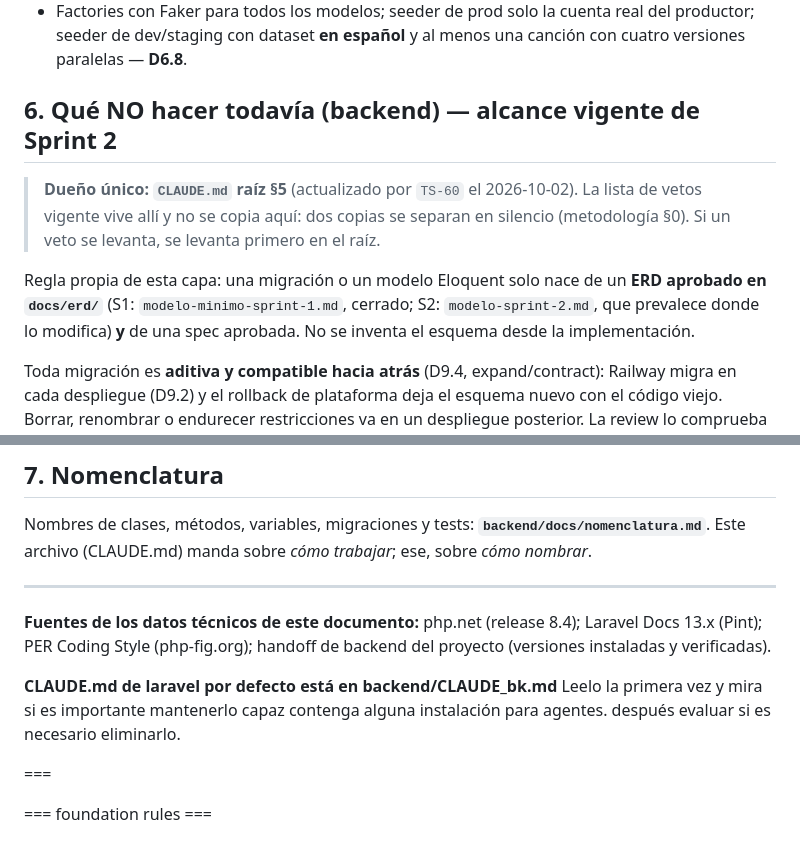
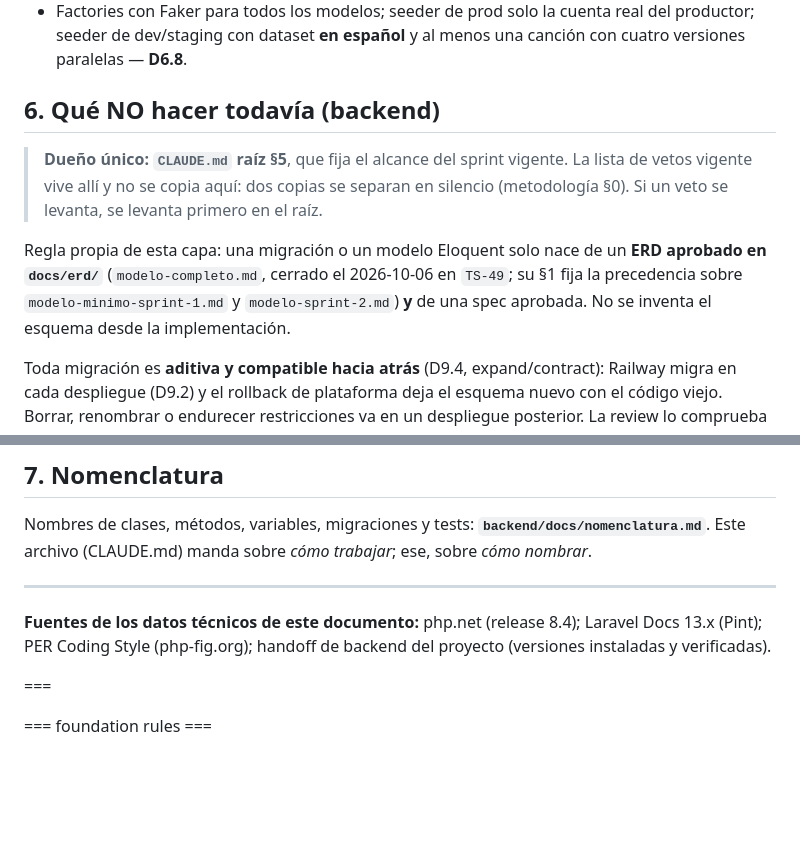
Before and after one commit to Bastian2704/trackstudio-demo, a Markdown page: backend/CLAUDE.md, 2 parts joined by grey strips. Rendered like a GitHub page; blank space fills up the shorter version.

Commit message:
docs: TS-79 fix residual drift (RBAC matrix path, backend scope, git conventions)

```diff
--- a/backend/CLAUDE.md
+++ b/backend/CLAUDE.md
@@ -88,11 +88,11 @@ Flujo de un request (D3.1): `Middleware(JWT/claim) → Form Request → Controll
 - **`auth0_sub` en `users`: único e indexado** (clave de búsqueda por request; corrección registrada en el handoff de backend sobre una omisión de D6.7).
 - Factories con Faker para todos los modelos; seeder de prod solo la cuenta real del productor; seeder de dev/staging con dataset **en español** y al menos una canción con cuatro versiones paralelas — **D6.8**.
 
-## 6. Qué NO hacer todavía (backend) — alcance vigente de Sprint 2
+## 6. Qué NO hacer todavía (backend)
 
-> **Dueño único: `CLAUDE.md` raíz §5** (actualizado por `TS-60` el 2026-10-02). La lista de vetos vigente vive allí y no se copia aquí: dos copias se separan en silencio (metodología §0). Si un veto se levanta, se levanta primero en el raíz.
+> **Dueño único: `CLAUDE.md` raíz §5**, que fija el alcance del sprint vigente. La lista de vetos vigente vive allí y no se copia aquí: dos copias se separan en silencio (metodología §0). Si un veto se levanta, se levanta primero en el raíz.
 
-Regla propia de esta capa: una migración o un modelo Eloquent solo nace de un **ERD aprobado en `docs/erd/`** (S1: `modelo-minimo-sprint-1.md`, cerrado; S2: `modelo-sprint-2.md`, que prevalece donde lo modifica) **y** de una spec aprobada. No se inventa el esquema desde la implementación.
+Regla propia de esta capa: una migración o un modelo Eloquent solo nace de un **ERD aprobado en `docs/erd/`** (`modelo-completo.md`, cerrado el 2026-10-06 en `TS-49`; su §1 fija la precedencia sobre `modelo-minimo-sprint-1.md` y `modelo-sprint-2.md`) **y** de una spec aprobada. No se inventa el esquema desde la implementación.
 
 Toda migración es **aditiva y compatible hacia atrás** (D9.4, expand/contract): Railway migra en cada despliegue (D9.2) y el rollback de plataforma deja el esquema nuevo con el código viejo. Borrar, renombrar o endurecer restricciones va en un despliegue posterior. La review lo comprueba en cada HU con migración.
 
@@ -103,9 +103,6 @@ Nombres de clases, métodos, variables, migraciones y tests: **`backend/docs/nom
 ---
 
 **Fuentes de los datos técnicos de este documento:** php.net (release 8.4); Laravel Docs 13.x (Pint); PER Coding Style (php-fig.org); handoff de backend del proyecto (versiones instaladas y verificadas).
-
-**CLAUDE.md de laravel por defecto está en backend/CLAUDE_bk.md** Leelo la primera vez y mira si es importante mantenerlo
-capaz contenga alguna instalación para agentes. después evaluar si es necesario eliminarlo.
 
 ===
 
```
Also changed, not shown: CLAUDE.md (+1 -2 lines), docs/global/reglas-git.md (+7 -6 lines).
